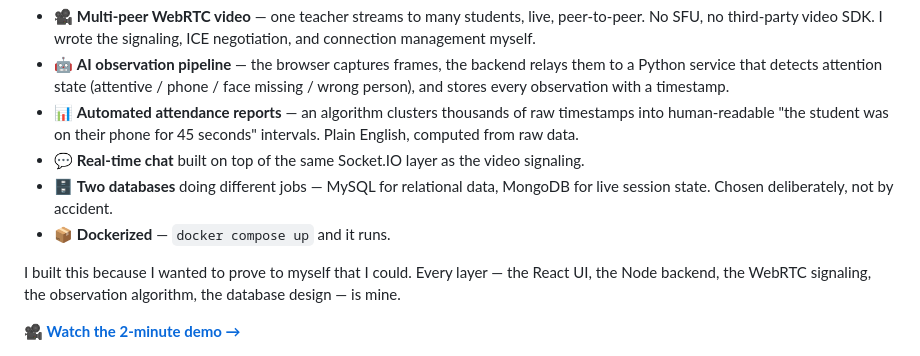
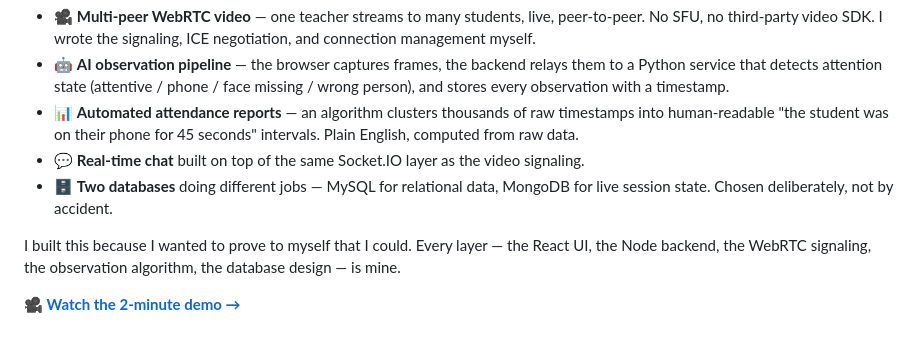
Before and after one commit to sami000khaleel/teach-me, a Markdown page: readme.md, the part around the change. GitHub-like rendering.

```diff
--- a/readme.md
+++ b/readme.md
@@ -29,7 +29,6 @@ Teach-Me is a complete real-time teaching platform I designed and built end-to-e
 - 📊 **Automated attendance reports** — an algorithm clusters thousands of raw timestamps into human-readable "the student was on their phone for 45 seconds" intervals. Plain English, computed from raw data.
 - 💬 **Real-time chat** built on top of the same Socket.IO layer as the video signaling.
 - 🗄️ **Two databases** doing different jobs — MySQL for relational data, MongoDB for live session state. Chosen deliberately, not by accident.
-- 📦 **Dockerized** — `docker compose up` and it runs.
 
 I built this because I wanted to prove to myself that I could. Every layer — the React UI, the Node backend, the WebRTC signaling, the observation algorithm, the database design — is mine.
 
```
